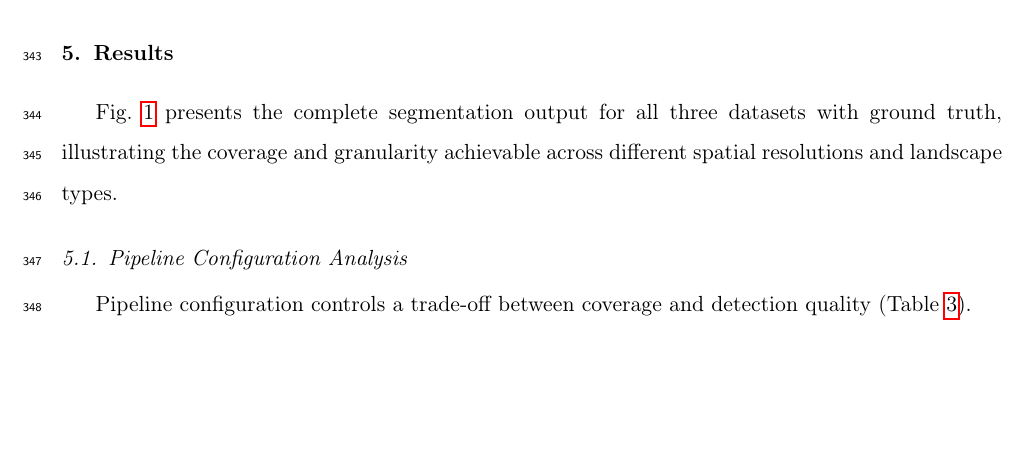
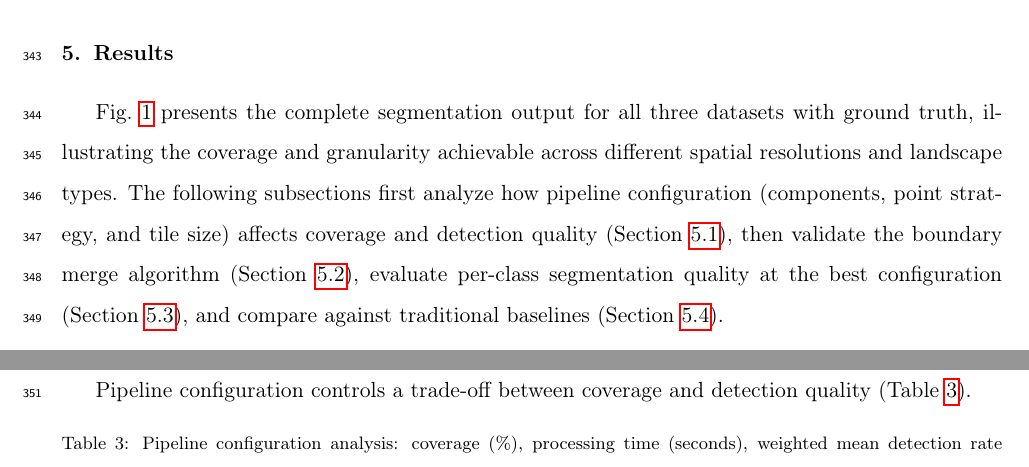
Before and after one commit to osmarluiz/sam-mosaic, a LaTeX paper (main.tex): part of page 14 of 37 before the commit and two parts of pages 14 and 16 of 37 after it, the two joined at a grey line, cut so that both start at the same text, the shorter picture padded with empty space. Compiled offline with pdfLaTeX.

Commit message:
Add brief roadmap to §5 opening paragraph
Co-Authored-By: Claude Opus 4.6 (1M context) <noreply@anthropic.com>

```diff
--- a/main.tex
+++ b/main.tex
@@ -291,7 +291,7 @@ Following established object-based evaluation protocols \citep{clinton2010segmen
 \label{sec:results}
 % ============================================================================
 
-Fig.~\ref{fig:full_segmentation} presents the complete segmentation output for all three datasets with ground truth, illustrating the coverage and granularity achievable across different spatial resolutions and landscape types.
+Fig.~\ref{fig:full_segmentation} presents the complete segmentation output for all three datasets with ground truth, illustrating the coverage and granularity achievable across different spatial resolutions and landscape types. The following subsections first analyze how pipeline configuration (components, point strategy, and tile size) affects coverage and detection quality (Section~\ref{sec:res_config}), then validate the boundary merge algorithm (Section~\ref{sec:res_merge}), evaluate per-class segmentation quality at the best configuration (Section~\ref{sec:res_quality}), and compare against traditional baselines (Section~\ref{sec:res_baselines}).
 
 \begin{figure}[p]
     \centering
```
